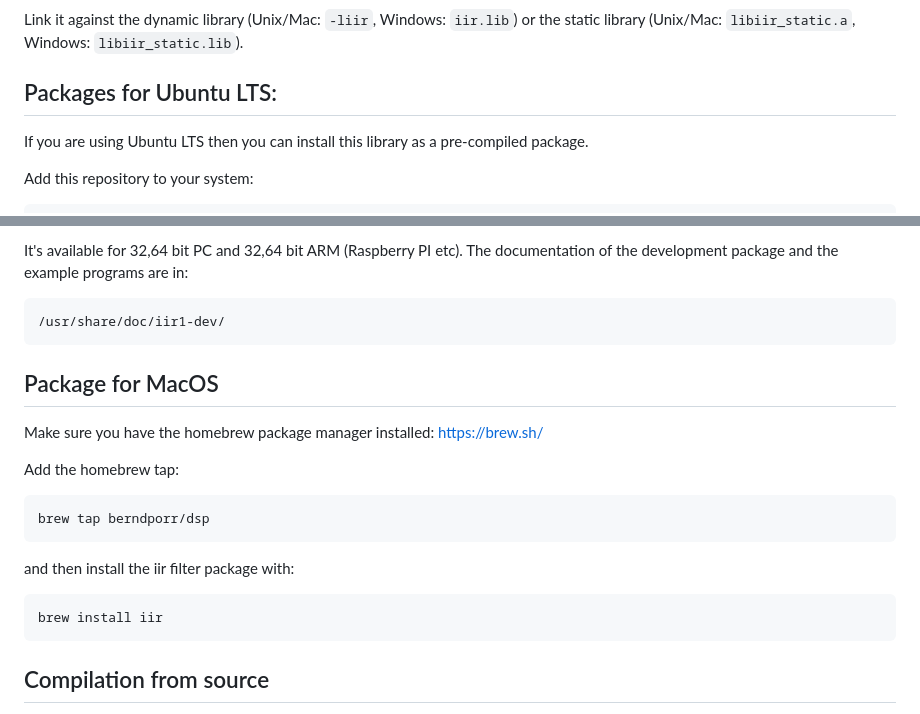
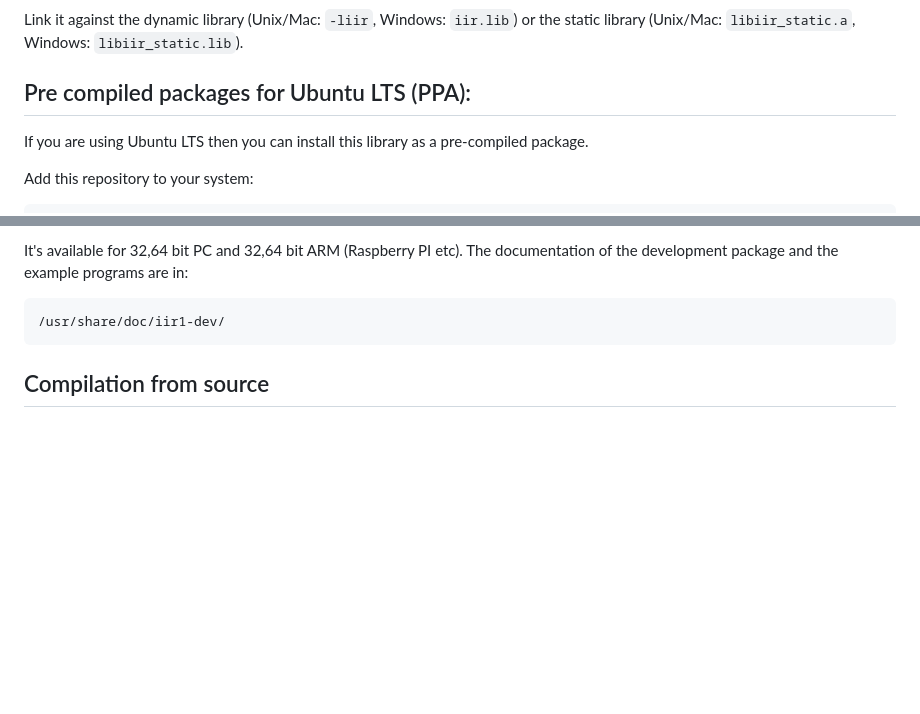
Before and after one commit to berndporr/iir1, a Markdown page: README.md, 2 parts joined by grey strips. Drawn GitHub-style; blank space fills up the shorter version.

Commit message:
Removed Mac packages as I can no longer test them

````diff
--- a/README.md
+++ b/README.md
@@ -203,7 +203,7 @@ Windows: `libiir_static.lib`).
 
 
 
-## Packages for Ubuntu LTS:
+## Pre compiled packages for Ubuntu LTS (PPA):
 
 If you are using Ubuntu LTS then you can
 install this library as a pre-compiled package.
@@ -223,23 +223,6 @@ The documentation of the development package and the example programs are in:
 ```
 /usr/share/doc/iir1-dev/
 ```
-
-## Package for MacOS
-
-Make sure you have the homebrew package manager installed: https://brew.sh/
-
-Add the homebrew tap:
-
-```
-brew tap berndporr/dsp
-```
-
-and then install the iir filter package with:
-
-```
-brew install iir
-```
-
 
 
 ## Compilation from source
````
